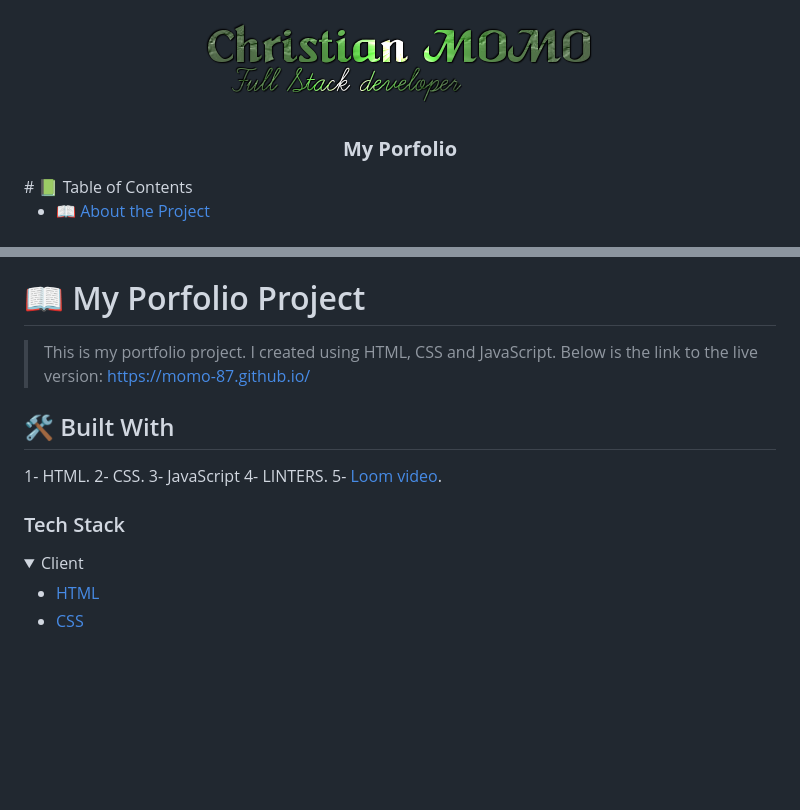
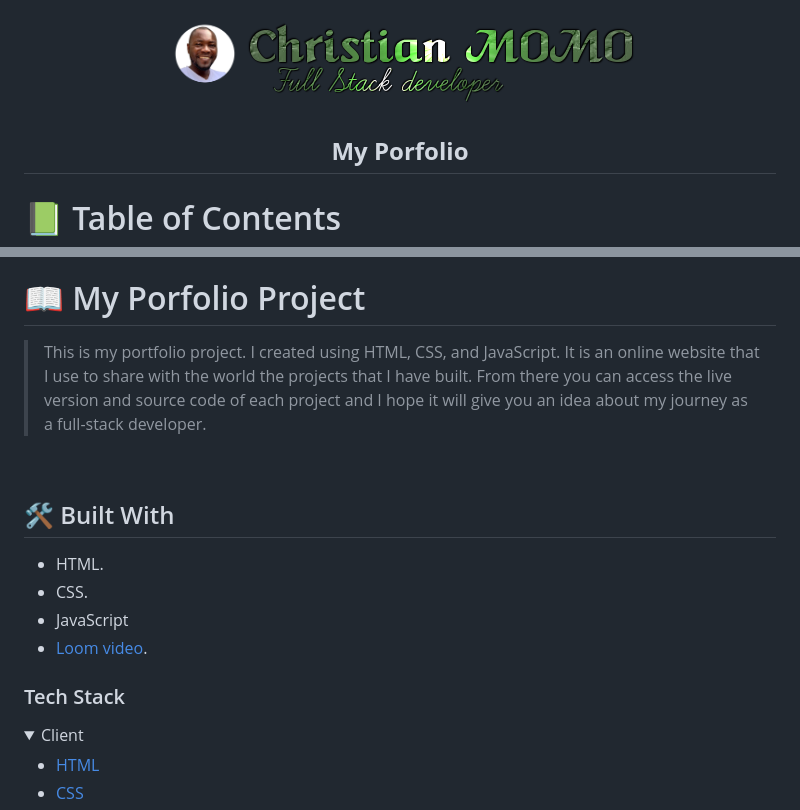
Before and after one commit to momo-87/my-porfolio-project, a Markdown page: README.md, 2 parts joined by grey strips. Rendered like a GitHub page; pictures changed too: photo.png (added); folded sections open; blank space fills up the shorter version.

```diff
--- a/README.md
+++ b/README.md
@@ -1,11 +1,11 @@
 <a name="readme-top"></a>
 <div align="center">
-  <img src="./images/logo.png" alt="logo"/>
+  <img src="./photo.png" alt="photo" width="80"/>
+  <img src="./intro.png" alt="logo"/>
   <br/>
+  <h2><b>My Porfolio</b></h2>
+</div>
 
-  <h3><b>My Porfolio</b></h3>
-
-</div>
 # 📗 Table of Contents
 
 - [📖 About the Project](#about-project)
@@ -31,19 +33,15 @@
 # 📖 My Porfolio Project <a name="porfolio-project"></a>
+> This is my portfolio project. I created using HTML, CSS, and JavaScript. It is an online website that I use to share with the world the projects that I have built. From there you can access the live version and source code of each project and I hope it will give you an idea about my journey as a full-stack developer.
 
-> This is my portfolio project. I created using HTML, CSS and JavaScript.
-> Below is the link to the live version:
-  https://momo-87.github.io/
-
+<br>
 
 ## 🛠 Built With <a name="built-with"></a>
-1- HTML.
-2- CSS.
-3- JavaScript
-4- LINTERS.
-5- [Loom video](https://www.loom.com/share/2ce37a7925314ac8a15d9b0606ca86e3).
+- HTML.
+- CSS.
+- JavaScript
+- [Loom video](https://www.loom.com/share/2ce37a7925314ac8a15d9b0606ca86e3).
 
 ### Tech Stack <a name="tech-stack"></a>
-
 <details>
   <summary>Client</summary>
   <ul>
```
Also changed, not shown: other parts of README.md (+21 -49 lines), intro.png (renamed from images/logo.png), 2 other files.
